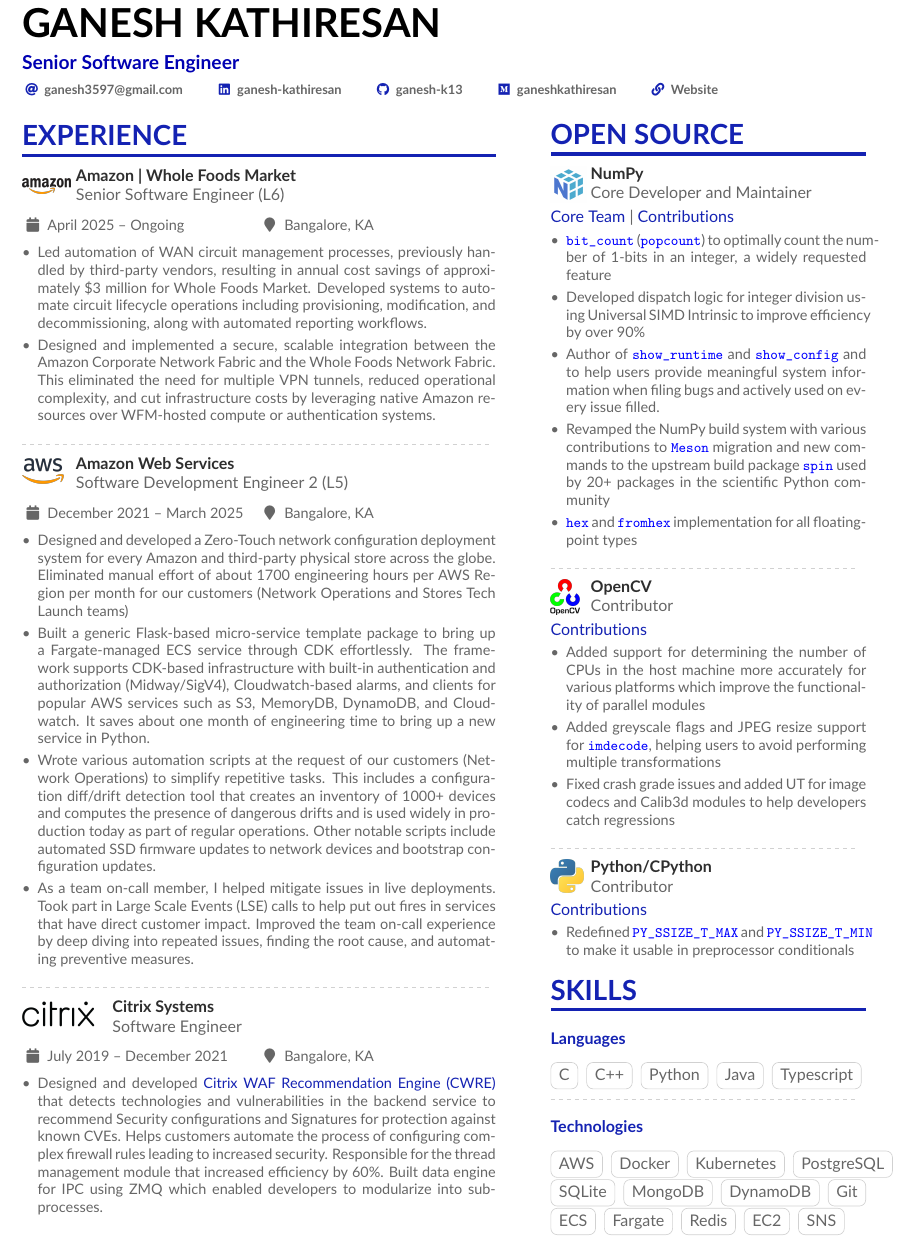
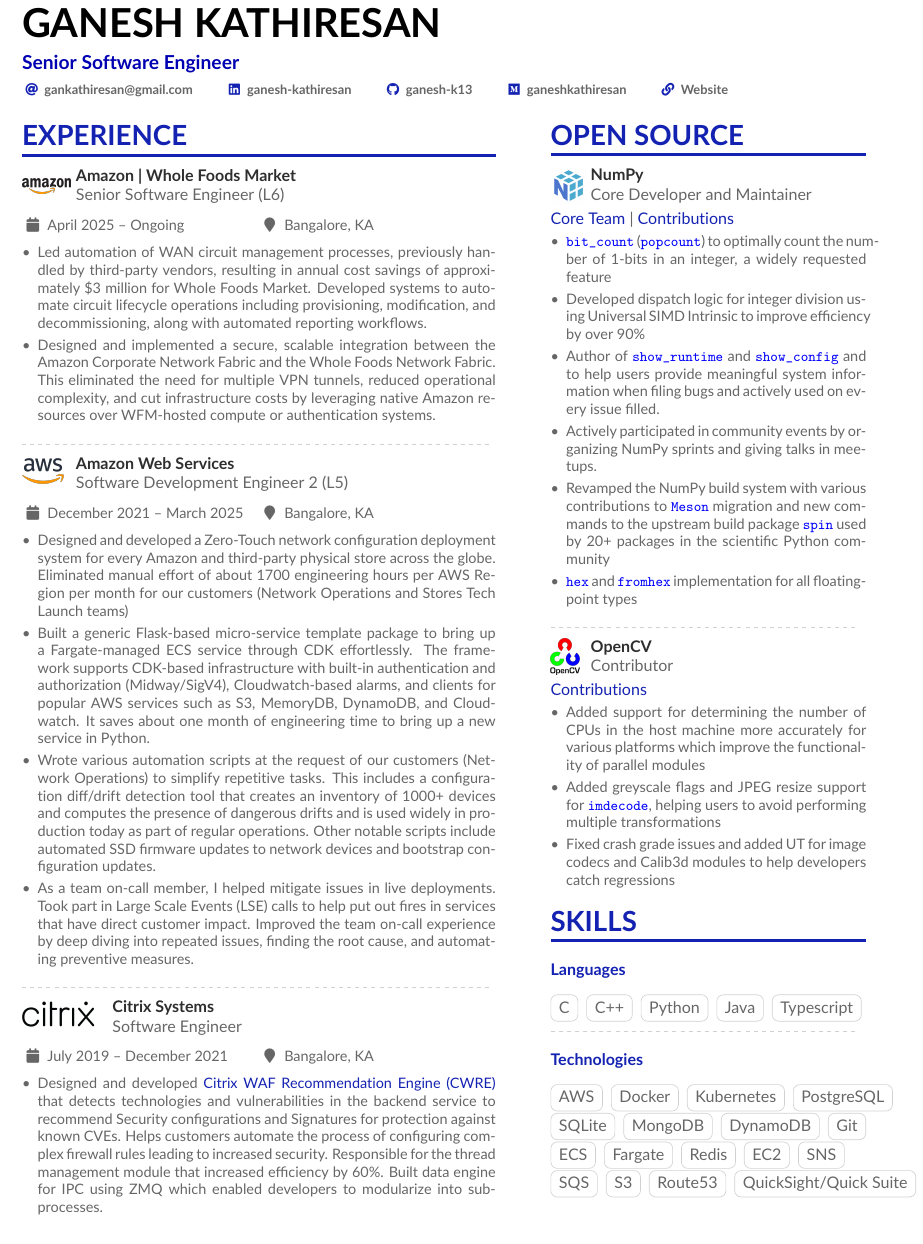
Before and after one commit to ganesh-k13/Ganesh-Kathiresan-Resume, a LaTeX CV (ganeshk.tex): part of page 1 of 2, cut so that both start at the same text. Compiled offline with pdfLaTeX.

Commit message:
MAINT: Updated email and OSS contributions

```diff
--- a/ganeshk.tex
+++ b/ganeshk.tex
@@ -90,7 +90,7 @@
 \personalinfo{%
   % Not all of these are required!
   % You can add your own with \printinfo{symbol}{detail}
-  \email{ganesh3597@gmail.com}
+  \email{gankathiresan@gmail.com}
   % \email{gakathir@amazon.com}
 %   \phone{000-00-0000}
   \linkedin{ganesh-kathiresan}
@@ -265,6 +265,11 @@
 
 \item
 \begin{justify}
+    Actively participated in community events by organizing NumPy sprints and giving talks in meetups.
+\end{justify}
+
+\item
+\begin{justify}
 Revamped the NumPy build system with various contributions to \codeword{Meson} migration and new commands to the upstream build package \codeword{spin} used by 20+ packages in the scientific Python community
 \end{justify}
 
@@ -298,18 +303,6 @@
 \end{justify}
 \end{itemize}
 
-\divider
-
-\cvachievement{\includegraphics[scale=0.04]{logo/Python.png}}{Python/CPython}{Contributor}
-\smallskip
-\href{https://github.com/python/cpython/pulls?q=is%3Apr+author%3Aganesh-k13}{\color{DarkBlue}{Contributions}}
-\begin{itemize}
-\item
-\begin{justify}
-Redefined \codeword{PY_SSIZE_T_MAX} and \codeword{PY_SSIZE_T_MIN} to make it usable in preprocessor conditionals
-\end{justify}
-\end{itemize}
-
 \cvsection{Skills}
 
 \cvevent{}{Languages}{}{}
```
Also changed, not shown: ganeshk.pdf, ganeshk.tex (3 more changed lines).
